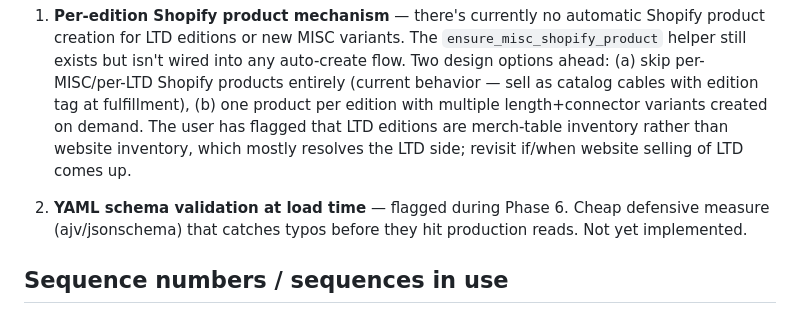
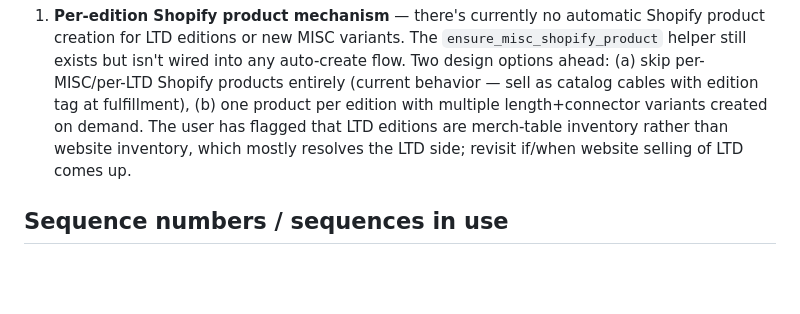
Before and after one commit to crunchywelch/sundial_greenlight, a Markdown page: docs/CABLE_VARIANTS_REFACTOR.md, the part around the change. GitHub-like rendering; blank space fills up the shorter version.

Commit message:
mark schema validation done in CABLE_VARIANTS_REFACTOR.md
Schema validation shipped (ajv on JS side, jsonschema on pi side) so
the open-follow-ups item is no longer outstanding. Striking it leaves
the LTD-Shopify-product question as the only carried-forward item,
which accurately reflects current state.

Co-Authored-By: Claude Opus 4.7 (1M context) <noreply@anthropic.com>

```diff
--- a/docs/CABLE_VARIANTS_REFACTOR.md
+++ b/docs/CABLE_VARIANTS_REFACTOR.md
@@ -228,10 +228,6 @@ Carry these forward but no urgent forcing function:
    merch-table inventory rather than website inventory, which mostly
    resolves the LTD side; revisit if/when website selling of LTD comes up.
 
-2. **YAML schema validation at load time** — flagged during Phase 6.
-   Cheap defensive measure (ajv/jsonschema) that catches typos before
-   they hit production reads. Not yet implemented.
-
 ## Sequence numbers / sequences in use
 
 - `cable_misc_variant_seq` — generates the `{seq}` portion of MISC group
```
